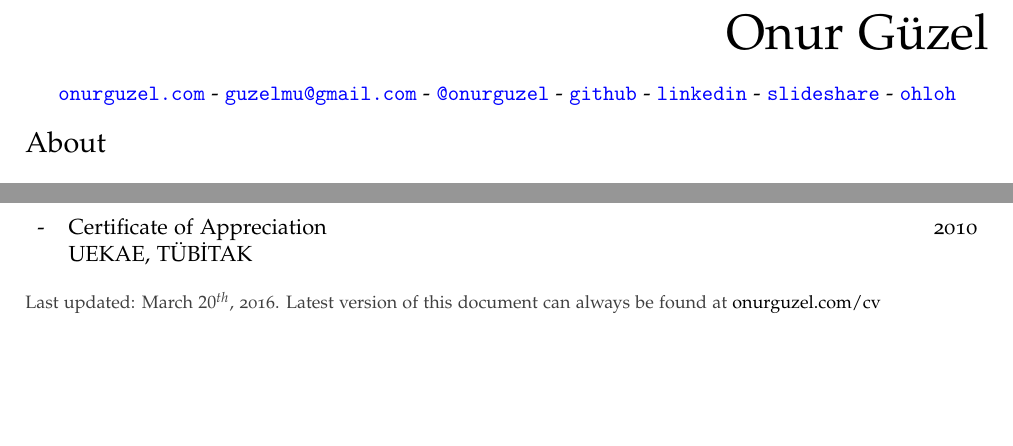
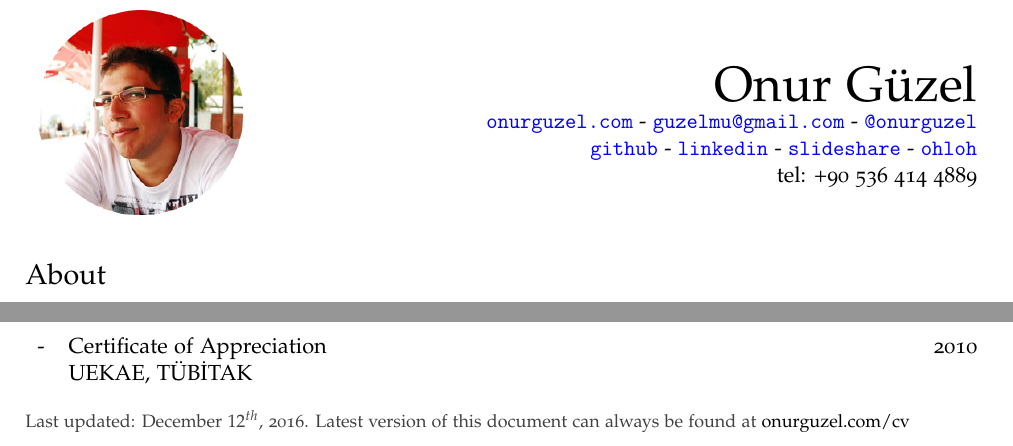
Before and after one commit to onurguzel/cv, a LaTeX CV (cv.tex): two parts of the page, joined at a grey line, cut so that both start at the same text, the shorter picture padded with empty space. Compiled offline with pdfLaTeX.

Commit message:
Change layout to include a handsome photo of myself

```diff
--- a/cv.tex
+++ b/cv.tex
@@ -13,11 +13,13 @@
 \usepackage[utf8]{inputenc}
 \usepackage[english]{babel}
 
-\usepackage[left=2cm,right=2cm,top=2cm,bottom=2cm]{geometry}
+\usepackage[left=2cm,right=2cm,top=1.5cm,bottom=1.5cm]{geometry}
 
 \usepackage{hyperref}
 \usepackage[usenames,dvipsnames]{color}
 \usepackage{tabularx}
+\usepackage{multirow}
+\usepackage{graphicx}
 
 % Comment the following lines to use the default Computer Modern font
 % instead of the Palatino font provided by the mathpazo package.
@@ -61,19 +63,19 @@
 \begin{document}
 \pagenumbering{gobble}
 
-\begin{flushright}
-\Huge \name
-\end{flushright}
-
-\begin{center}
-\href{http://www.onurguzel.com/}{\tt onurguzel.com} -
+\begin{tabularx}{\textwidth}{ X r }
+\multirow{6}{*}{\includegraphics[scale=0.4]{photo}} & \\[0.5cm]
+ & \Huge \name\\
+ & \href{http://www.onurguzel.com/}{\tt onurguzel.com} -
 \href{mailto:guzelmu@gmail.com}{\tt guzelmu@gmail.com} -
-\href{http://onurguzel.com/twitter}{\tt @onurguzel} -
-\href{http://onurguzel.com/github}{\tt github} -
+\href{http://onurguzel.com/twitter}{\tt @onurguzel}\\
+ & \href{http://onurguzel.com/github}{\tt github} -
 \href{http://linkedin.com/in/guzelmu}{\tt linkedin} -
 \href{http://www.slideshare.net/onurguzel}{\tt slideshare} -
-\href{http://www.ohloh.net/accounts/onurguzel}{\tt ohloh}
-\end{center}
+\href{http://www.ohloh.net/accounts/onurguzel}{\tt ohloh}\\
+ & tel: +90 536 414 4889\\
+ & \\[0.5cm]
+\end{tabularx}
 
 \section*{About}
 I'm an engineer who loves programming and open source software. I enjoy learning new skills about trending web technologies. Check out my profiles above.\\[10pt]
@@ -142,5 +144,5 @@ Born on November $4^{th}$, 1989 in Çanakkale, Turkey. Citizen of Republic of Tu
 \end{tabularx}
 
 \vspace{10pt}
-\footnotesize {\color[gray]{0.25} Last updated: March $20^{th}$, 2016. Latest version of this document can always be found at \href{http://onurguzel.com/cv}{\color{black}onurguzel.com/cv}}
+\footnotesize {\color[gray]{0.25} Last updated: December $12^{th}$, 2016. Latest version of this document can always be found at \href{http://onurguzel.com/cv}{\color{black}onurguzel.com/cv}}
 \end{document}
```
Also changed, not shown: photo.png (added).
